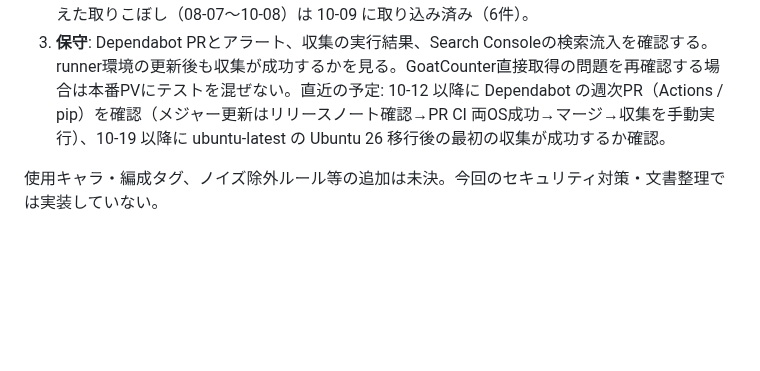
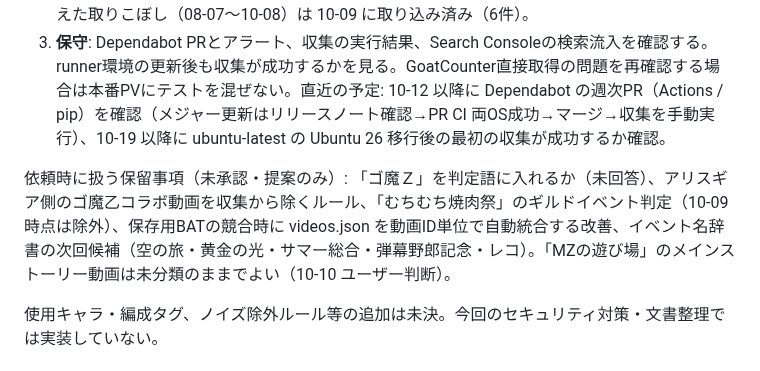
Before and after one commit to irregularprime-source/gomaotsu-videos, a Markdown page: PROJECT_STATE.md, the part around the change. GitHub-like rendering; blank space fills up the shorter version.

Commit message:
PROJECT_STATE に依頼時に扱う保留事項を移す（作業メモの片付けのため）
Co-Authored-By: Claude Opus 5.5 <noreply@anthropic.com>

```diff
--- a/PROJECT_STATE.md
+++ b/PROJECT_STATE.md
@@ -71,6 +71,8 @@
 2. **過去動画のバックフィル（完了）**: 登録チャンネル分は 2018年まで、検索の過去分は 2025-01-01 まで取り込み済み（10-11 完了、計3,596件。経緯は CHANGELOG）。2025-01-01 より前の検索分は取り込まない（ユーザー指示「とりあえず2025年1月まで」）。定時実行の間隔が窓を超えた取りこぼし（08-07〜10-08）は 10-09 に取り込み済み（6件）。
 3. **保守**: Dependabot PRとアラート、収集の実行結果、Search Consoleの検索流入を確認する。runner環境の更新後も収集が成功するかを見る。GoatCounter直接取得の問題を再確認する場合は本番PVにテストを混ぜない。直近の予定: 10-12 以降に Dependabot の週次PR（Actions / pip）を確認（メジャー更新はリリースノート確認→PR CI 両OS成功→マージ→収集を手動実行）、10-19 以降に ubuntu-latest の Ubuntu 26 移行後の最初の収集が成功するか確認。
 
+依頼時に扱う保留事項（未承認・提案のみ）: 「ゴ魔Ｚ」を判定語に入れるか（未回答）、アリスギア側のゴ魔乙コラボ動画を収集から除くルール、「むちむち焼肉祭」のギルドイベント判定（10-09 時点は除外）、保存用BATの競合時に videos.json を動画ID単位で自動統合する改善、イベント名辞書の次回候補（空の旅・黄金の光・サマー総合・弾幕野郎記念・レコ）。「MZの遊び場」のメインストーリー動画は未分類のままでよい（10-10 ユーザー判断）。
+
 使用キャラ・編成タグ、ノイズ除外ルール等の追加は未決。今回のセキュリティ対策・文書整理では実装していない。
 
 ## 5. ファイル境界と作業時の注意
```
